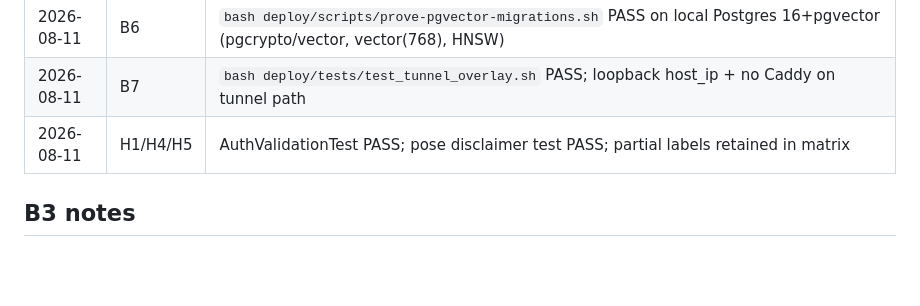
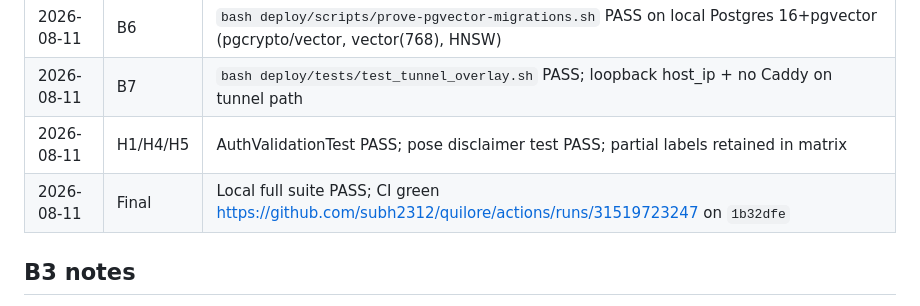
Before and after one commit to subh2312/quilore, a Markdown page: docs/pr-5-remediation.md, the part around the change. GitHub-like rendering; blank space fills up the shorter version.

Commit message:
docs: record final CI evidence for PR #5 remediation
Link green Actions run 31519723247 on head SHA 1b32dfe in the
remediation evidence log.

Co-authored-by: sm1523dev <sm1523dev@users.noreply.github.com>

```diff
--- a/docs/pr-5-remediation.md
+++ b/docs/pr-5-remediation.md
@@ -66,6 +66,7 @@
 | 2026-08-11 | B6 | `bash deploy/scripts/prove-pgvector-migrations.sh` PASS on local Postgres 16+pgvector (pgcrypto/vector, vector(768), HNSW) |
 | 2026-08-11 | B7 | `bash deploy/tests/test_tunnel_overlay.sh` PASS; loopback host_ip + no Caddy on tunnel path |
 | 2026-08-11 | H1/H4/H5 | AuthValidationTest PASS; pose disclaimer test PASS; partial labels retained in matrix |
+| 2026-08-11 | Final | Local full suite PASS; CI green https://github.com/subh2312/quilore/actions/runs/31519723247 on `1b32dfe` |
 
 ## B3 notes
 
```
